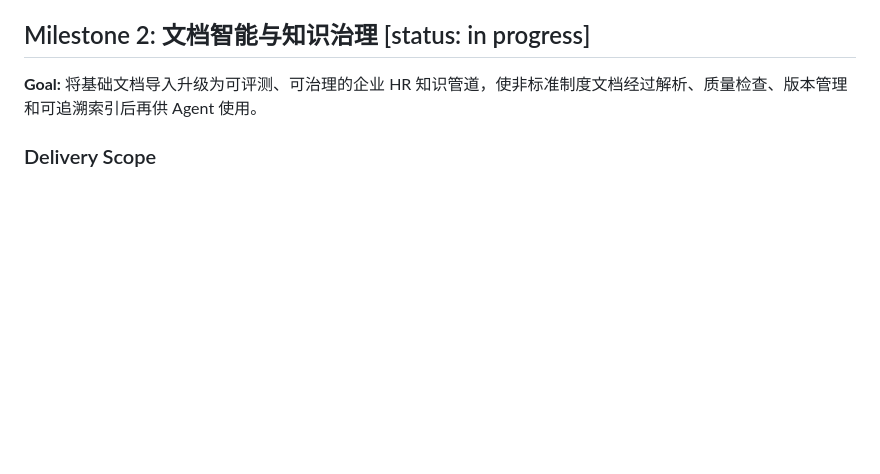
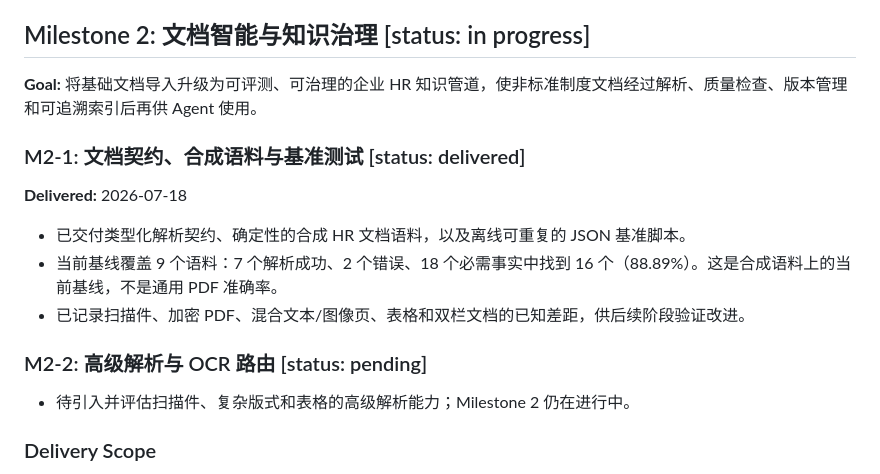
Before and after one commit to daydreamer0213/Smart-CS, a Markdown page: docs/planning/ROADMAP.md, the part around the change. GitHub-like rendering; blank space fills up the shorter version.

```diff
--- a/docs/planning/ROADMAP.md
+++ b/docs/planning/ROADMAP.md
@@ -16,6 +16,17 @@
 
 ## Milestone 2: 文档智能与知识治理 [status: in progress]
 **Goal:** 将基础文档导入升级为可评测、可治理的企业 HR 知识管道，使非标准制度文档经过解析、质量检查、版本管理和可追溯索引后再供 Agent 使用。
+
+### M2-1: 文档契约、合成语料与基准测试 [status: delivered]
+**Delivered:** 2026-07-18
+
+- 已交付类型化解析契约、确定性的合成 HR 文档语料，以及离线可重复的 JSON 基准脚本。
+- 当前基线覆盖 9 个语料：7 个解析成功、2 个错误、18 个必需事实中找到 16 个（88.89%）。这是合成语料上的当前基线，不是通用 PDF 准确率。
+- 已记录扫描件、加密 PDF、混合文本/图像页、表格和双栏文档的已知差距，供后续阶段验证改进。
+
+### M2-2: 高级解析与 OCR 路由 [status: pending]
+
+- 待引入并评估扫描件、复杂版式和表格的高级解析能力；Milestone 2 仍在进行中。
 
 ### Delivery Scope
 
```
Also changed, not shown: docs/operations/document-ingestion-benchmark.md (added, +44 -0 lines), 1 other file.
